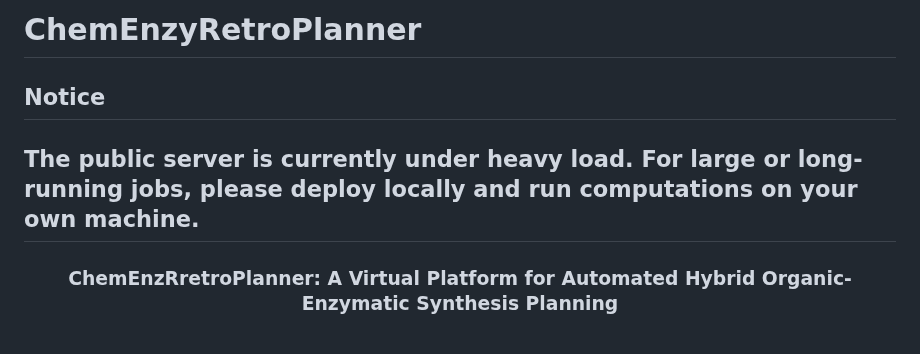
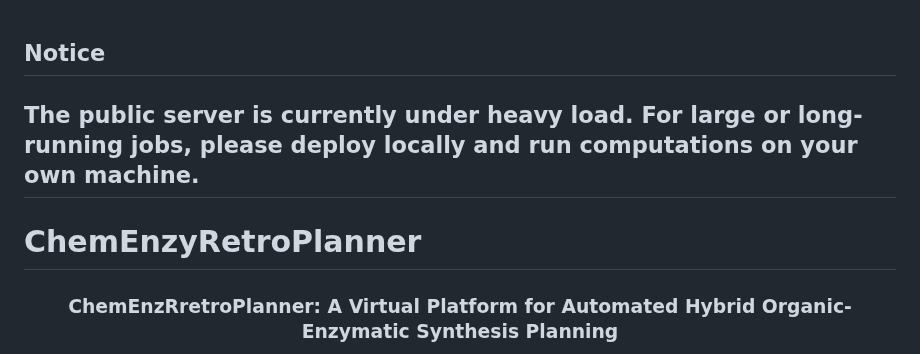
Before and after one commit to wangxr0526/ChemEnzyRetroPlanner, a Markdown page: README.md, the part around the change. GitHub-like rendering.

Commit message:
add notice

```diff
--- a/README.md
+++ b/README.md
@@ -1,8 +1,10 @@
-# ChemEnzyRetroPlanner
 ## Notice
 
 The public server is currently under heavy load. For large or long-running jobs, please deploy locally and run computations on your own machine.
 --
+
+# ChemEnzyRetroPlanner
+
 <div id="top" align="center">
 
   <h3>ChemEnzRretroPlanner: A Virtual Platform for Automated Hybrid Organic-Enzymatic Synthesis Planning</h3>
```
